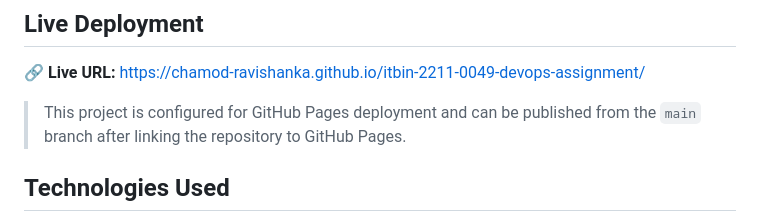
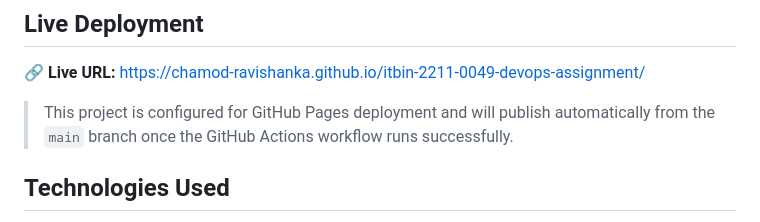
Before and after one commit to Chamod-Ravishanka/itbin-2211-0049-devops-assignment, a Markdown page: README.md, the part around the change. Rendered like a GitHub page.

Commit message:
docs: trigger pages deployment

```diff
--- a/README.md
+++ b/README.md
@@ -9,7 +9,7 @@ This project was completed for Assessment 2 - Advanced Git & DevOps. TaskFlow Pr
 ## Live Deployment
 🔗 **Live URL:** https://chamod-ravishanka.github.io/itbin-2211-0049-devops-assignment/
 
-> This project is configured for GitHub Pages deployment and can be published from the `main` branch after linking the repository to GitHub Pages.
+> This project is configured for GitHub Pages deployment and will publish automatically from the `main` branch once the GitHub Actions workflow runs successfully.
 
 ## Technologies Used
 - HTML5 / CSS3 / JavaScript
```
